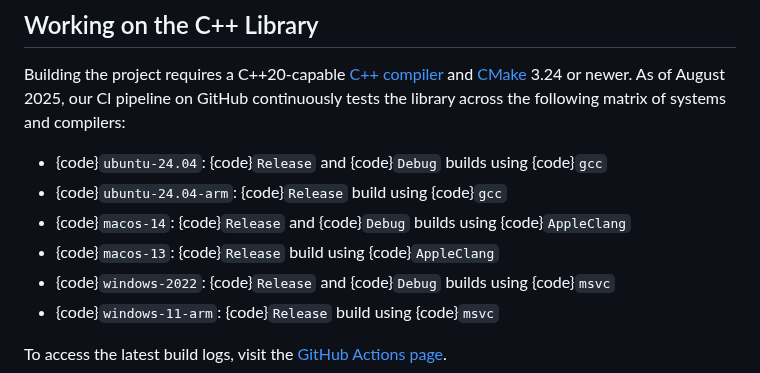
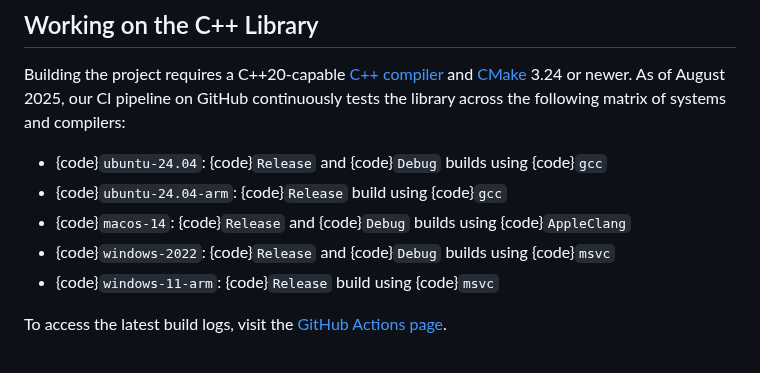
Before and after one commit to munich-quantum-toolkit/templates, a Markdown page: templates/docs_contributing.md, the part around the change. GitHub-like rendering.

Commit message:
Remove macos-13 runner from contribution guide

```diff
--- a/templates/docs_contributing.md
+++ b/templates/docs_contributing.md
@@ -115,7 +115,6 @@ As of August 2025, our CI pipeline on GitHub continuously tests the library acro
 - {code}`ubuntu-24.04`: {code}`Release` and {code}`Debug` builds using {code}`gcc`
 - {code}`ubuntu-24.04-arm`: {code}`Release` build using {code}`gcc`
 - {code}`macos-14`: {code}`Release` and {code}`Debug` builds using {code}`AppleClang`
-- {code}`macos-13`: {code}`Release` build using {code}`AppleClang`
 - {code}`windows-2022`: {code}`Release` and {code}`Debug` builds using {code}`msvc`
 - {code}`windows-11-arm`: {code}`Release` build using {code}`msvc`
 
```
